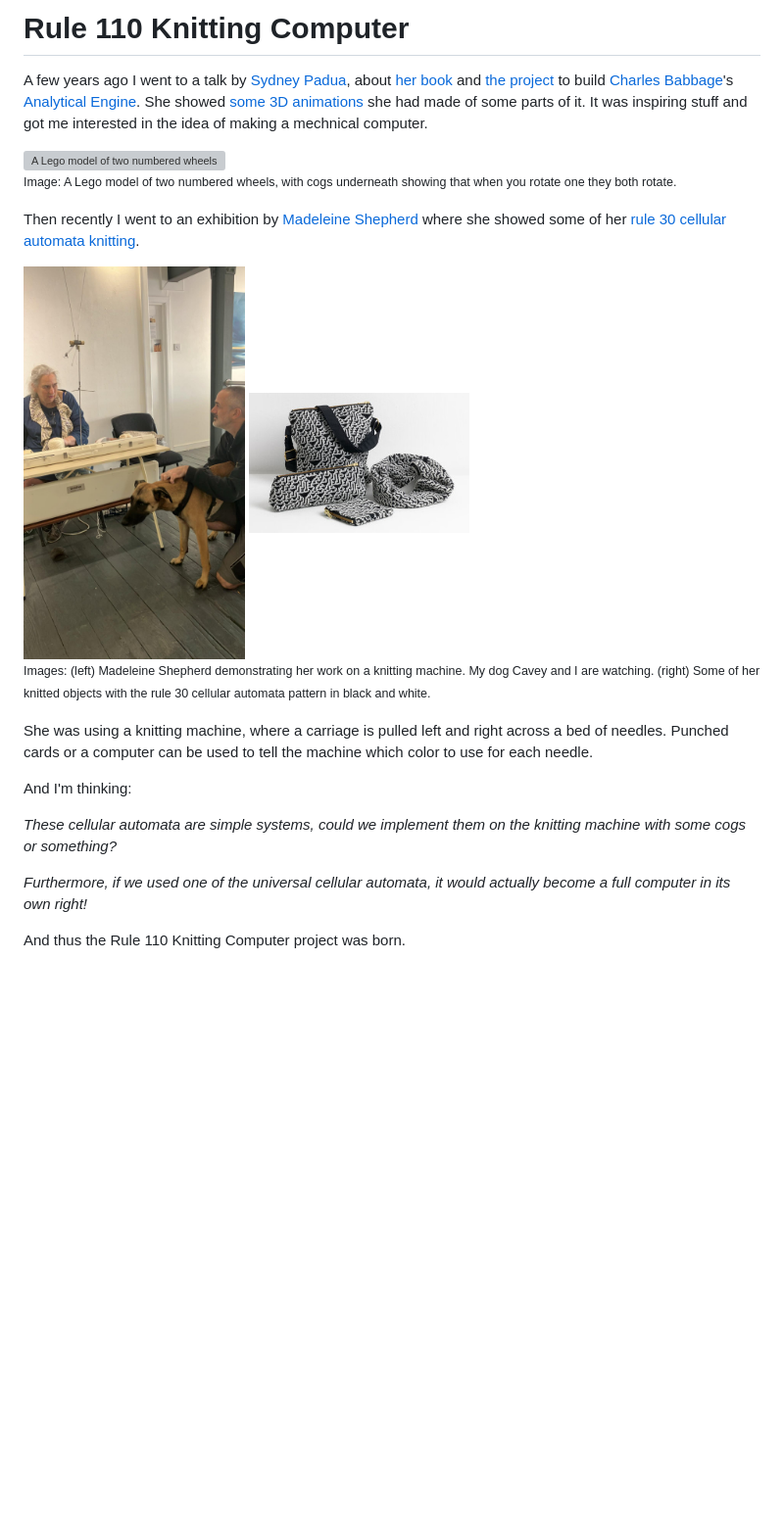
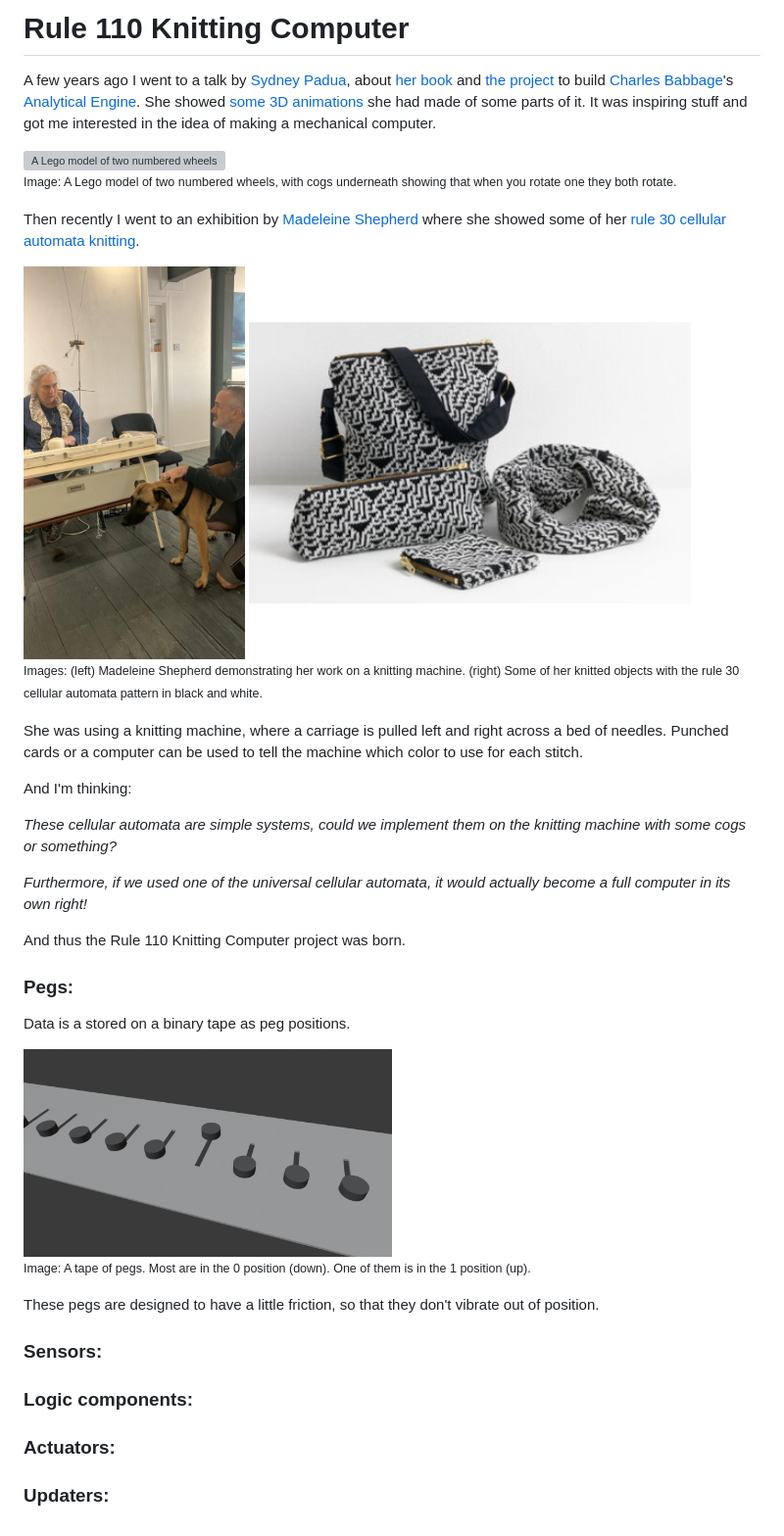
Before and after one commit to timhutton/MechanicalComputer, a Markdown page: readme.md, the part around the change. Shown at 98% size. GitHub-like rendering; pictures changed too: media/pegs_closeup.png (added); blank space fills up the shorter version; grey boxes are pictures that could not be loaded.

Commit message:
Added section about pegs. WIP

```diff
--- a/readme.md
+++ b/readme.md
@@ -1,17 +1,16 @@
-Rule 110 Knitting Computer
-=========================
+# Rule 110 Knitting Computer
 
-A few years ago I went to a talk by [Sydney Padua](https://en.wikipedia.org/wiki/Sydney_Padua), about [her book](https://en.wikipedia.org/wiki/The_Thrilling_Adventures_of_Lovelace_and_Babbage) and [the project](https://blog.plan28.org/) to build [Charles Babbage](https://en.wikipedia.org/wiki/Charles_Babbage)'s [Analytical Engine](https://en.wikipedia.org/wiki/Analytical_engine). She showed [some 3D animations](https://www.youtube.com/watch?v=gODpK9dTEWc) she had made of some parts of it. It was inspiring stuff and got me interested in the idea of making a mechnical computer.
+A few years ago I went to a talk by [Sydney Padua](https://en.wikipedia.org/wiki/Sydney_Padua), about [her book](https://en.wikipedia.org/wiki/The_Thrilling_Adventures_of_Lovelace_and_Babbage) and [the project](https://blog.plan28.org/) to build [Charles Babbage](https://en.wikipedia.org/wiki/Charles_Babbage)'s [Analytical Engine](https://en.wikipedia.org/wiki/Analytical_engine). She showed [some 3D animations](https://www.youtube.com/watch?v=gODpK9dTEWc) she had made of some parts of it. It was inspiring stuff and got me interested in the idea of making a mechanical computer.
 
 <p style="margin-left:5%"><img src="media/LegoDifferenceEngineComponent2.jpg" alt="A Lego model of two numbered wheels" width="30%" /><br>
 <small>Image: A Lego model of two numbered wheels, with cogs underneath showing that when you rotate one they both rotate.</small>
 
 Then recently I went to an exhibition by [Madeleine Shepherd](https://www.madeleineshepherd.co.uk/) where she showed some of her [rule 30 cellular automata knitting](https://www.madeleineshepherd.co.uk/gallery_779383.html).
 
-<p style="margin-left:5%"><img src="media/MadeleineShepherdUnconformitiesExhibition.jpg" width="30%" alt="Madeleine Shepherd demonstrating her work on a knitting machine" /> <img src="media/Madeleine_Shepherd_-_Knot_Unknot_-_Rule_30_purses_neck_warmer_and_shoulder_bag_black_and_white_preview.jpg" width="30%" alt="Some knitted objects with the rule 30 cellular automata pattern in black and white."><br>
-<small>Images: (left) Madeleine Shepherd demonstrating her work on a knitting machine. My dog Cavey and I are watching. (right) Some of her knitted objects with the rule 30 cellular automata pattern in black and white.</small>
+<p style="margin-left:5%"><img src="media/MadeleineShepherdUnconformitiesExhibition.jpg" width="30%" alt="Madeleine Shepherd demonstrating her work on a knitting machine" /> <img src="media/Madeleine_Shepherd_-_Knot_Unknot_-_Rule_30_purses_neck_warmer_and_shoulder_bag_black_and_white_preview.jpg" width="60%" alt="Some knitted objects with the rule 30 cellular automata pattern in black and white."><br>
+<small>Images: (left) Madeleine Shepherd demonstrating her work on a knitting machine. (right) Some of her knitted objects with the rule 30 cellular automata pattern in black and white.</small>
 
-She was using a knitting machine, where a carriage is pulled left and right across a bed of needles. Punched cards or a computer can be used to tell the machine which color to use for each needle.
+She was using a knitting machine, where a carriage is pulled left and right across a bed of needles. Punched cards or a computer can be used to tell the machine which color to use for each stitch.
 
 And I'm thinking:
 
@@ -20,3 +19,20 @@ And I'm thinking:
 <p style="margin-left:5%">Furthermore, if we used one of the universal cellular automata, it would actually become a full computer in its own right!</i>
 
 And thus the Rule 110 Knitting Computer project was born.
+
+### Pegs:
+
+Data is a stored on a binary tape as peg positions.
+
+<p style="margin-left:5%"><img src="media/pegs_closeup.png" width="50%" alt="A computer rendering of some short cylinders sitting on vertical slots in a horizontal tape." /> <br>
+<small>Image: A tape of pegs. Most are in the 0 position (down). One of them is in the 1 position (up).</small>
+
+These pegs are designed to have a little friction, so that they don't vibrate out of position.
+
+### Sensors:
+
+### Logic components:
+
+### Actuators:
+
+### Updaters:
```
